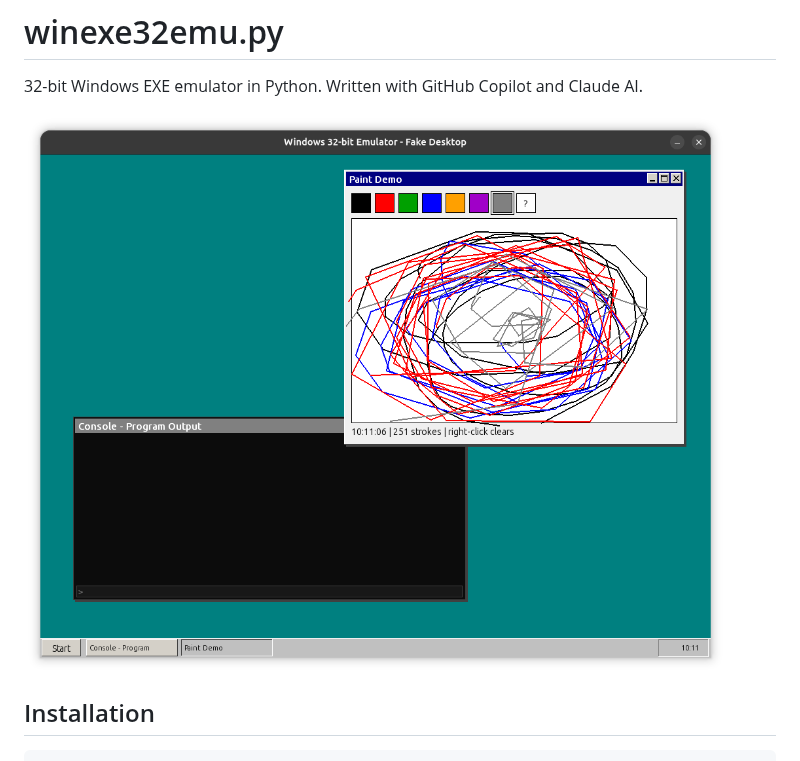
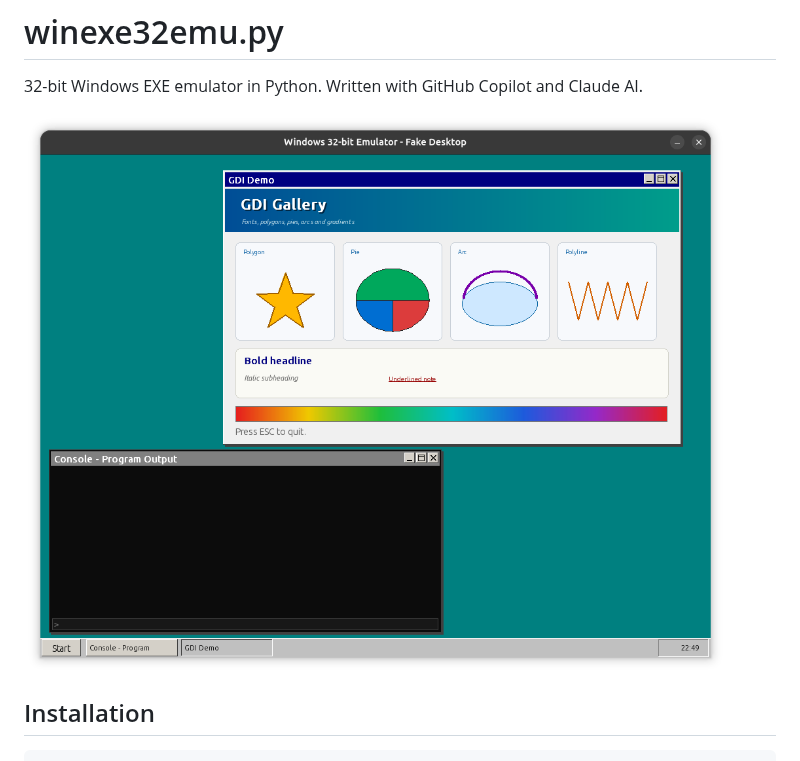
Before and after one commit to eersoy93/winexe32emu, a Markdown page: README.md, the part around the change. GitHub-like rendering; pictures changed too: doc/winexe32emu_0_0_15.png (added).

Commit message:
Prepare 0.0.15 release

```diff
--- a/README.md
+++ b/README.md
@@ -2,7 +2,7 @@
 
 32-bit Windows EXE emulator in Python. Written with GitHub Copilot and Claude AI.
 
-![winexe32emu 0.0.10 Fake Desktop Image](doc/winexe32emu_0_0_10.png)
+![winexe32emu 0.0.15 Fake Desktop Image](doc/winexe32emu_0_0_15.png)
 
 ## Installation
 
```
